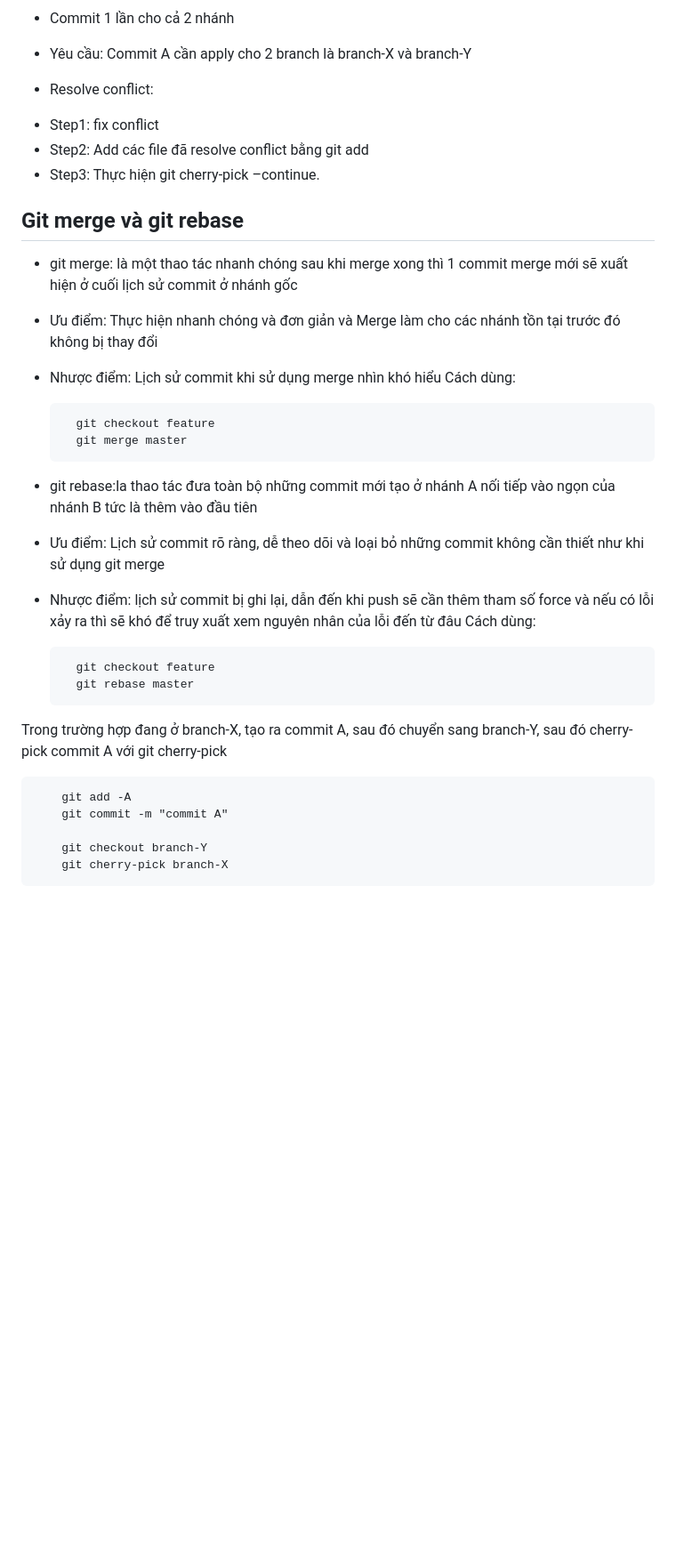
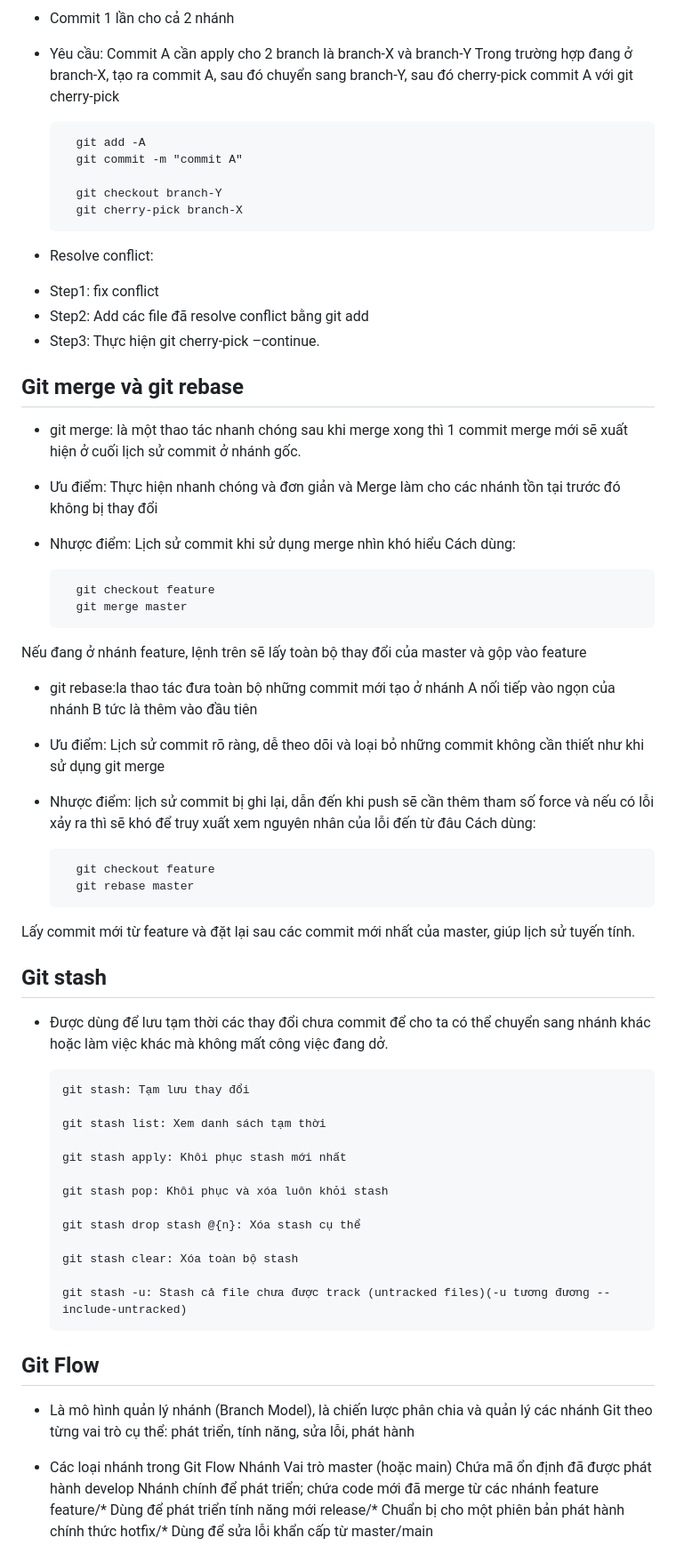
Before and after one commit to Bach2910/my-note, a Markdown page: git_note.md, the part around one of its changes. Shown at 89% size. GitHub-like rendering; blank space fills up the shorter version.

```diff
--- a/git_note.md
+++ b/git_note.md
@@ -112,6 +114,13 @@ Step 6: Kiểm tra lại lịch sử commit bằng git log và push lên remote
 - Commit 1 lần cho cả 2 nhánh
 
 + Yêu cầu: Commit A cần apply cho 2 branch là branch-X và branch-Y
+Trong trường hợp đang ở branch-X, tạo ra commit A, sau đó chuyển sang branch-Y, sau đó cherry-pick commit A với git cherry-pick
+
+        git add -A
+        git commit -m "commit A"
+
+        git checkout branch-Y
+        git cherry-pick branch-X
 
 - Resolve conflict:
 + Step1: fix conflict
@@ -119,14 +128,15 @@ Step 6: Kiểm tra lại lịch sử commit bằng git log và push lên remote
 + Step3: Thực hiện git cherry-pick –continue.
 
 ## Git merge và git rebase
-- git merge: là một thao tác nhanh chóng sau khi merge xong thì 1 commit merge mới sẽ xuất hiện ở cuối lịch sử commit ở nhánh gốc
+
+- git merge: là một thao tác nhanh chóng sau khi merge xong thì 1 commit merge mới sẽ xuất hiện ở cuối lịch sử commit ở nhánh gốc.
 + Ưu điểm: Thực hiện nhanh chóng và đơn giản và Merge làm cho các nhánh tồn tại trước đó không bị thay đổi
 + Nhược điểm: Lịch sử commit khi sử dụng merge nhìn khó hiểu
 Cách dùng:
 
         git checkout feature
         git merge master
-
+Nếu đang ở nhánh feature, lệnh trên sẽ lấy toàn bộ thay đổi của master và gộp vào feature
 
 - git rebase:la thao tác đưa toàn bộ những commit mới tạo ở nhánh A nối tiếp vào ngọn của nhánh B tức là thêm vào đầu tiên
 + Ưu điểm: Lịch sử commit rõ ràng, dễ theo dõi và loại bỏ những commit không cần thiết như khi sử dụng git merge
@@ -135,13 +145,36 @@ Cách dùng:
 
         git checkout feature
         git rebase master
+Lấy commit mới từ feature và đặt lại sau các commit mới nhất của master, giúp lịch sử tuyến tính.
+
+## Git stash
+
+- Được dùng để lưu tạm thời các thay đổi chưa commit để cho ta có thể chuyển sang nhánh khác hoặc làm việc khác mà không mất công việc đang dở.
+
+      git stash: Tạm lưu thay đổi
+
+      git stash list: Xem danh sách tạm thời
+
+      git stash apply: Khôi phục stash mới nhất
+
+      git stash pop: Khôi phục và xóa luôn khỏi stash
+
+      git stash drop stash @{n}: Xóa stash cụ thể
+
+      git stash clear: Xóa toàn bộ stash
+
+      git stash -u: Stash cả file chưa được track (untracked files)(-u tương đương --include-untracked)
 
 
-Trong trường hợp đang ở branch-X, tạo ra commit A, sau đó chuyển sang branch-Y, sau đó cherry-pick commit A với git cherry-pick
+## Git Flow
 
-        git add -A
-        git commit -m "commit A"
+- Là mô hình quản lý nhánh (Branch Model), là chiến lược phân chia và quản lý các nhánh Git theo từng vai trò cụ thể: phát triển, tính năng, sửa lỗi, phát hành
 
-        git checkout branch-Y
-        git cherry-pick branch-X
+- Các loại nhánh trong Git Flow
+      Nhánh	                    Vai trò
+      master (hoặc main)	    Chứa mã ổn định đã được phát hành
+      develop	                Nhánh chính để phát triển; chứa code mới đã merge từ các nhánh feature
+      feature/*	                Dùng để phát triển tính năng mới
+      release/*	                Chuẩn bị cho một phiên bản phát hành chính thức
+      hotfix/*	                Dùng để sửa lỗi khẩn cấp từ master/main
 
```
Also changed, not shown: other parts of git_note.md (+25 -3 lines).
